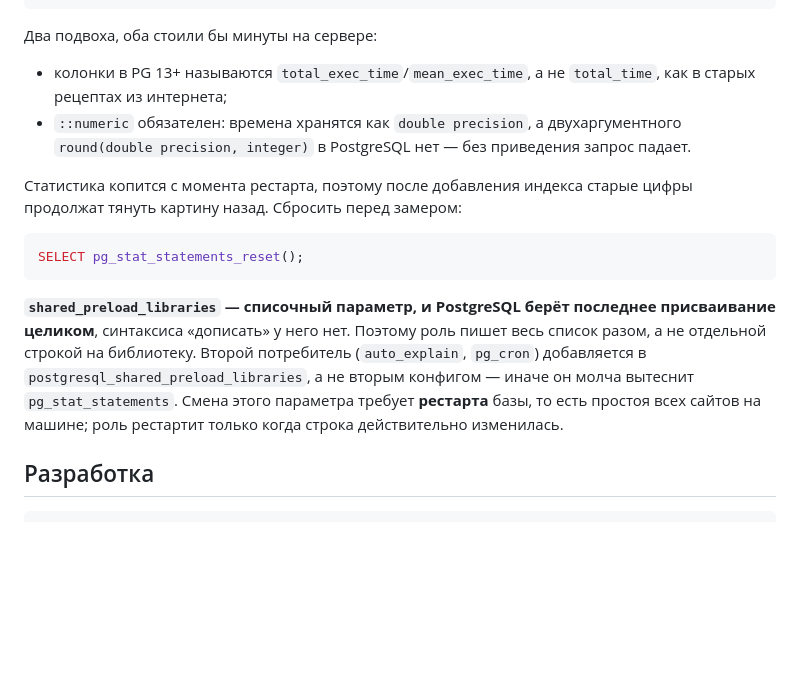
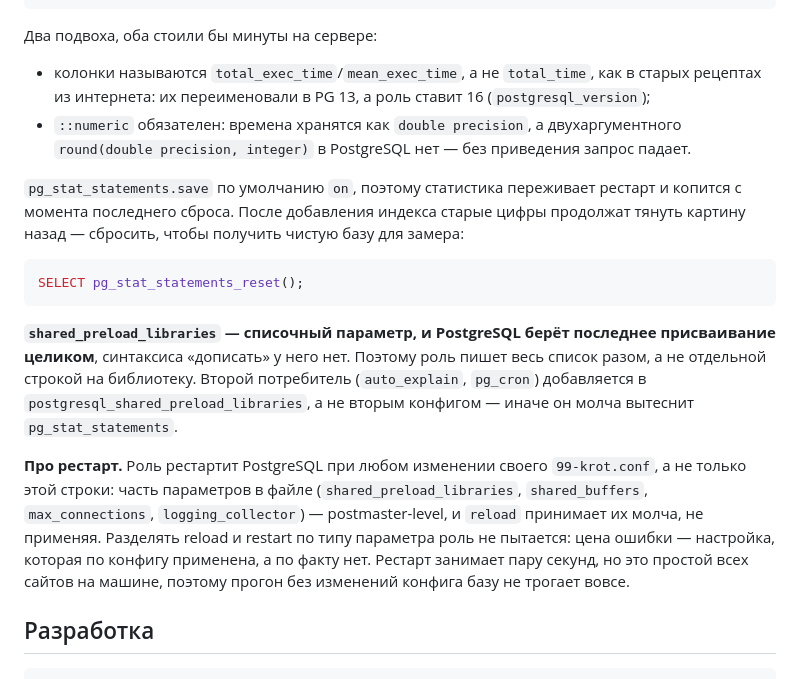
Before and after one commit to haspadar/krot, a Markdown page: README.md, the part around the change. Rendered like a GitHub page; blank space fills up the shorter version.

Commit message:
Correct two README claims the review caught
pg_stat_statements.save defaults to on, so statistics survive a restart
rather than starting from it. Verified on the server: nine entries before
a restart, nine after. The reset advice stands, but for establishing a
baseline before a measurement, not for recovering from a restart.

The restart claim was narrower than the code. The handler is notified by
the template as a whole, so any change to 99-krot.conf restarts the
server, not only a change to shared_preload_libraries. Splitting reload
from restart per parameter is deliberately not attempted: the cost of
getting it wrong is a setting that looks applied and is not.

The column-name note now says which versions it refers to. A pre-13
variant of the query is not carried: postgresql_version pins 16.

````diff
--- a/README.md
+++ b/README.md
@@ -193,13 +193,14 @@ FROM pg_stat_statements ORDER BY total_exec_time DESC LIMIT 20;"
 
 Два подвоха, оба стоили бы минуты на сервере:
 
-- колонки в PG 13+ называются `total_exec_time`/`mean_exec_time`, а не `total_time`, как в старых
-  рецептах из интернета;
+- колонки называются `total_exec_time`/`mean_exec_time`, а не `total_time`, как в старых рецептах
+  из интернета: их переименовали в PG 13, а роль ставит 16 (`postgresql_version`);
 - `::numeric` обязателен: времена хранятся как `double precision`, а двухаргументного
   `round(double precision, integer)` в PostgreSQL нет — без приведения запрос падает.
 
-Статистика копится с момента рестарта, поэтому после добавления индекса старые цифры продолжат
-тянуть картину назад. Сбросить перед замером:
+`pg_stat_statements.save` по умолчанию `on`, поэтому статистика переживает рестарт и копится
+с момента последнего сброса. После добавления индекса старые цифры продолжат тянуть картину
+назад — сбросить, чтобы получить чистую базу для замера:
 
 ```sql
 SELECT pg_stat_statements_reset();
@@ -209,8 +210,14 @@ SELECT pg_stat_statements_reset();
 целиком**, синтаксиса «дописать» у него нет. Поэтому роль пишет весь список разом, а не
 отдельной строкой на библиотеку. Второй потребитель (`auto_explain`, `pg_cron`) добавляется
 в `postgresql_shared_preload_libraries`, а не вторым конфигом — иначе он молча вытеснит
-`pg_stat_statements`. Смена этого параметра требует **рестарта** базы, то есть простоя всех
-сайтов на машине; роль рестартит только когда строка действительно изменилась.
+`pg_stat_statements`.
+
+**Про рестарт.** Роль рестартит PostgreSQL при любом изменении своего `99-krot.conf`, а не только
+этой строки: часть параметров в файле (`shared_preload_libraries`, `shared_buffers`,
+`max_connections`, `logging_collector`) — postmaster-level, и `reload` принимает их молча, не
+применяя. Разделять reload и restart по типу параметра роль не пытается: цена ошибки —
+настройка, которая по конфигу применена, а по факту нет. Рестарт занимает пару секунд, но это
+простой всех сайтов на машине, поэтому прогон без изменений конфига базу не трогает вовсе.
 
 ## Разработка
 
````
